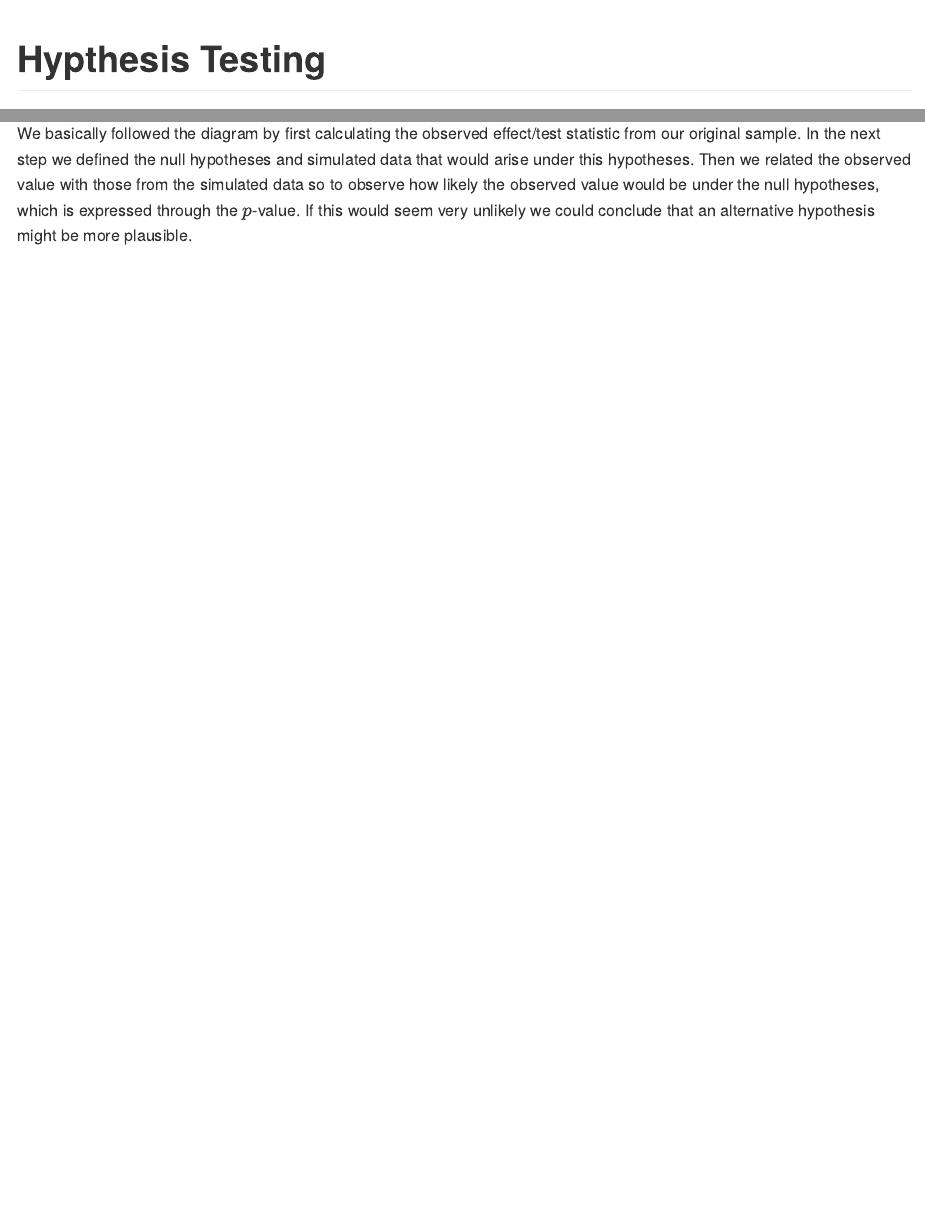
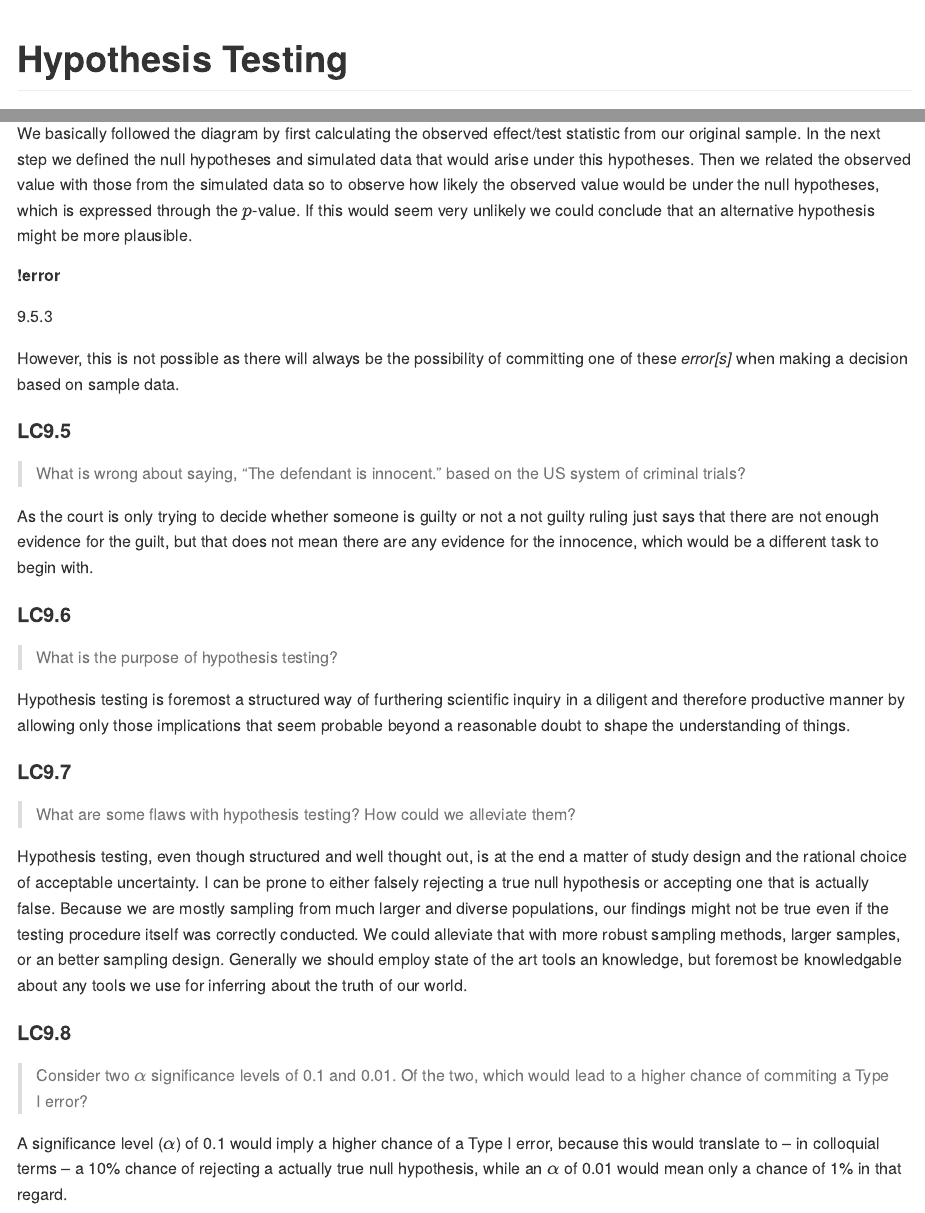
Before and after one commit to TyrannosauruSnacks/datascience_summerschool_2025, a Quarto document (09_hypothesis_testing.qmd): the page in a window 1100 px wide, from its top, and a second part further down, joined at a grey line. The pictures show the output file 09_hypothesis_testing.md that the author committed with the source, drawn offline in the style of GitHub; long lines of code are wrapped.

Commit message:
Thinking, thinking...

```diff
--- a/09_hypothesis_testing.qmd
+++ b/09_hypothesis_testing.qmd
@@ -1,5 +1,5 @@
 ---
-title:       "Hypthesis Testing"
+title:       "Hypothesis Testing"
 author:      "Max Hachemeister"
 date:        last-modified
 date-format: iso
@@ -199,3 +199,54 @@ simulated data so to observe how likely the observed value would be under
 the null hypotheses, which is expressed through the $p$-value. If this
 would seem very unlikely we could conclude that an alternative hypothesis
 might be more plausible.
+
+##### !error
+
+9.5.3
+
+However, this is not possible as there will always be the possibility of committing one of these *error[s]* when making a decision based on sample data.
+
+#### LC9.5
+
+> What is wrong about saying, "The defendant is innocent." based on the US
+> system of criminal trials?
+
+As the court is only trying to decide whether someone is guilty or not a
+not guilty ruling just says that there are not enough evidence for the
+guilt, but that does not mean there are any evidence for the innocence,
+which would be a different task to begin with.
+
+#### LC9.6
+
+> What is the purpose of hypothesis testing?
+
+Hypothesis testing is foremost a structured way of furthering scientific
+inquiry in a diligent and therefore productive manner by allowing only
+those implications that seem probable beyond a reasonable doubt to shape
+the understanding of things.
+
+#### LC9.7
+
+> What are some flaws with hypothesis testing? How could we alleviate
+> them?
+
+Hypothesis testing, even though structured and well thought out, is
+at the end a matter of study design and the rational choice of acceptable
+uncertainty. I can be prone to either falsely rejecting a true null
+hypothesis or accepting one that is actually false. Because we are mostly
+sampling from much larger and diverse populations, our findings might not
+be true even if the testing procedure itself was correctly conducted.
+We could alleviate that with more robust sampling methods, larger samples,
+or an better sampling design. Generally we should employ state of the art
+tools an knowledge, but foremost be knowledgable about any tools we use for
+inferring about the truth of our world.
+
+#### LC9.8
+
+> Consider two $\alpha$ significance levels of 0.1 and 0.01. Of the two,
+> which would lead to a higher chance of commiting a Type I error?
+
+A significance level ($\alpha$) of 0.1 would imply a higher chance of a
+Type I error, because this would translate to -- in colloquial terms --
+a 10% chance of rejecting a actually true null hypothesis, while an
+$\alpha$ of 0.01 would mean only a chance of 1% in that regard.
```
Also changed, not shown: 09_hypothesis_testing.md, 09_hypothesis_testing_files/figure-commonmark/unnamed-chunk-3-1.png, 09_hypothesis_testing_files/figure-commonmark/unnamed-chunk-4-1.png.
